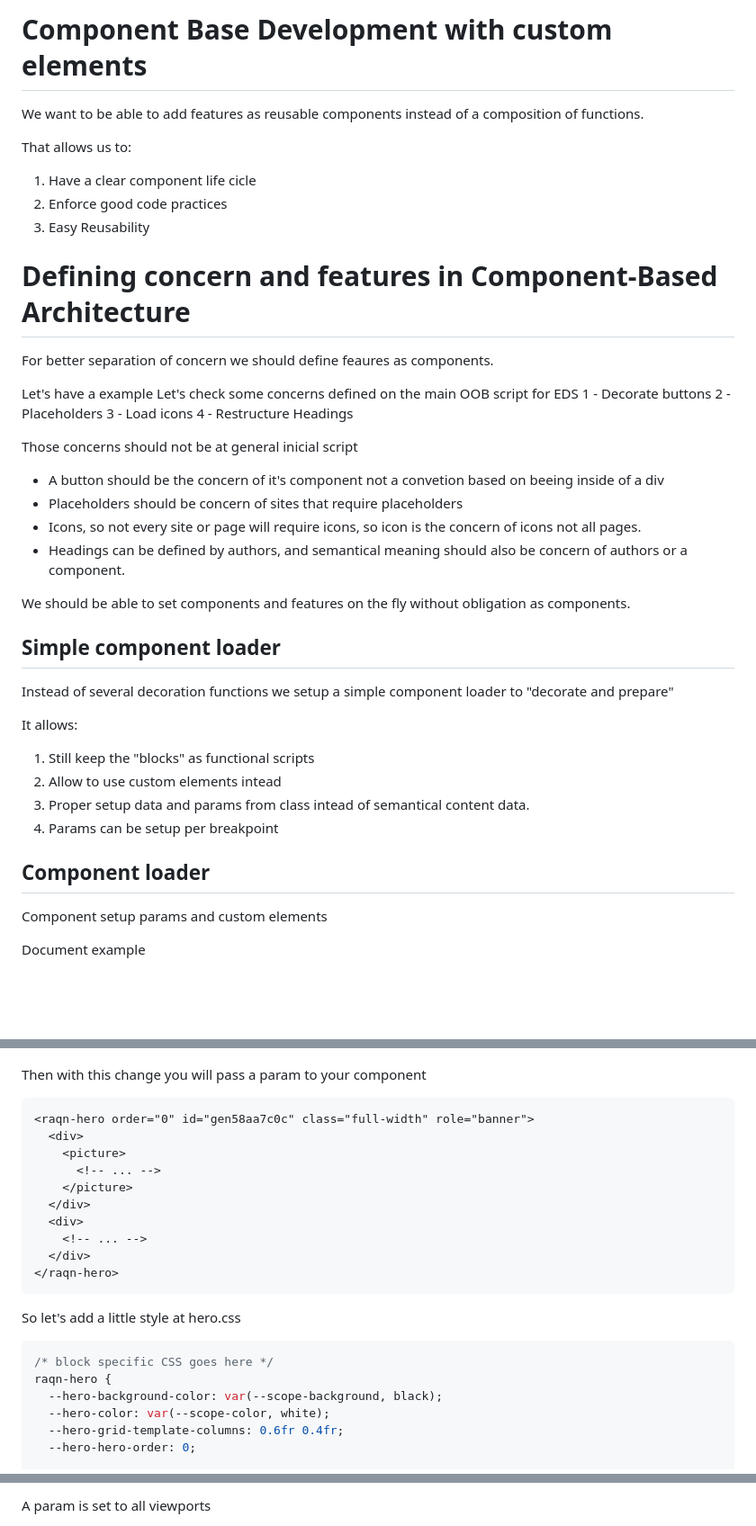
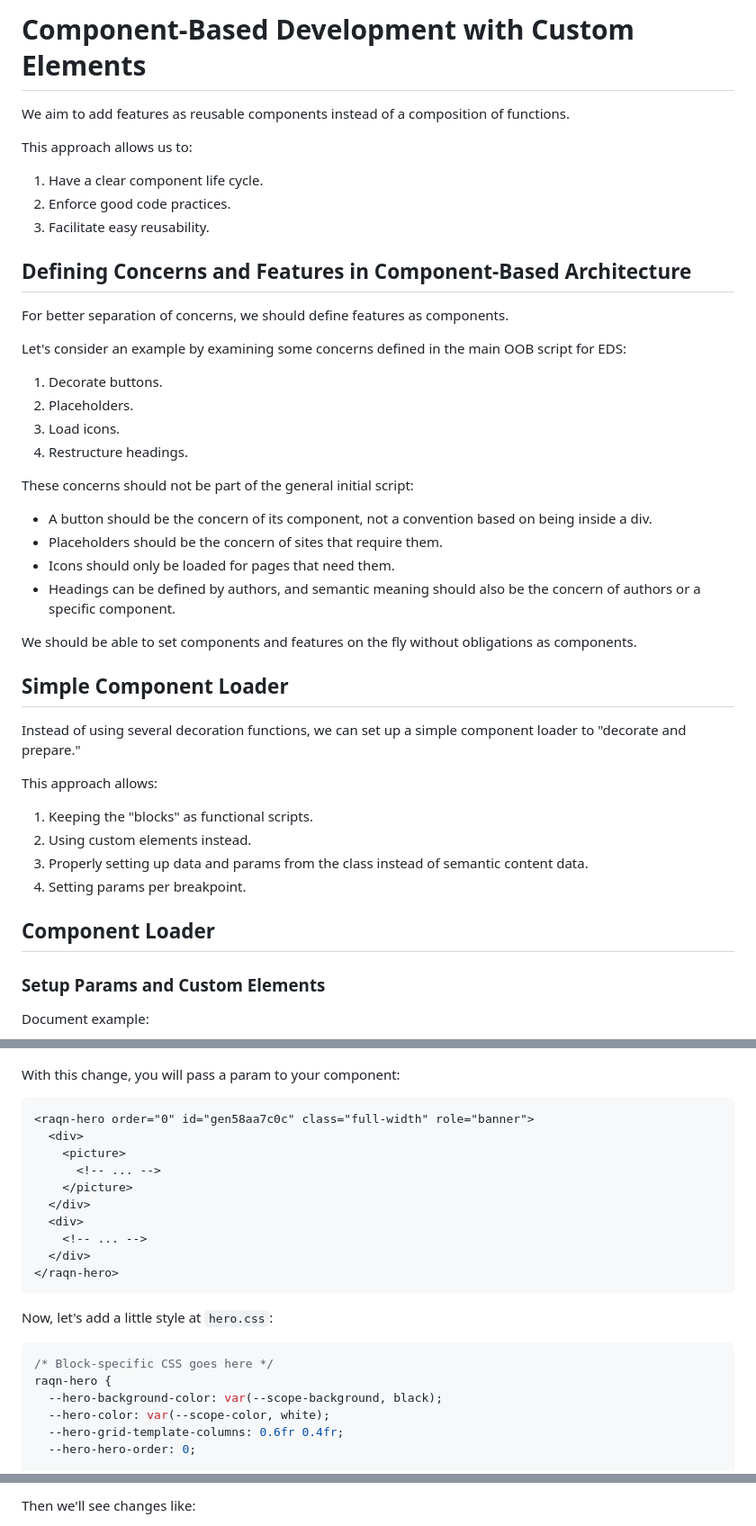
Before and after one commit to hlxsites/henkel-raqn-guide, a Markdown page: docs/raqn/components.md, 3 parts joined by grey strips. Shown: that part at 90% size. GitHub-like rendering; blank space fills up the shorter version.

````diff
--- a/docs/raqn/components.md
+++ b/docs/raqn/components.md
@@ -1,48 +1,49 @@
-# Component Base Development with custom elements
+# Component-Based Development with Custom Elements
 
-We want to be able to add features as reusable components instead of a composition of functions.
+We aim to add features as reusable components instead of a composition of functions.
 
-That allows us to:
+This approach allows us to:
 
-1. Have a clear component life cicle
-2. Enforce good code practices
-3. Easy Reusability
+1. Have a clear component life cycle.
+2. Enforce good code practices.
+3. Facilitate easy reusability.
 
-# Defining concern and features in Component-Based Architecture
+## Defining Concerns and Features in Component-Based Architecture
 
-For better separation of concern we should define feaures as components.
+For better separation of concerns, we should define features as components.
 
-Let's have a example
-Let's check some concerns defined on the main OOB script for EDS
-1 - Decorate buttons
-2 - Placeholders
-3 - Load icons
-4 - Restructure Headings
+Let's consider an example by examining some concerns defined in the main OOB script for EDS:
 
-Those concerns should not be at general inicial script
+1. Decorate buttons.
+2. Placeholders.
+3. Load icons.
+4. Restructure headings.
 
-- A button should be the concern of it's component not a convetion based on beeing inside of a div
-- Placeholders should be concern of sites that require placeholders
-- Icons, so not every site or page will require icons, so icon is the concern of icons not all pages.
-- Headings can be defined by authors, and semantical meaning should also be concern of authors or a component.
+These concerns should not be part of the general initial script:
 
-We should be able to set components and features on the fly without obligation as components.
+- A button should be the concern of its component, not a convention based on being inside a div.
+- Placeholders should be the concern of sites that require them.
+- Icons should only be loaded for pages that need them.
+- Headings can be defined by authors, and semantic meaning should also be the concern of authors or a specific component.
 
-## Simple component loader
+We should be able to set components and features on the fly without obligations as components.
 
-Instead of several decoration functions we setup a simple component loader to "decorate and prepare"
+## Simple Component Loader
 
-It allows:
+Instead of using several decoration functions, we can set up a simple component loader to "decorate and prepare."
 
-1. Still keep the "blocks" as functional scripts
-2. Allow to use custom elements intead
-3. Proper setup data and params from class intead of semantical content data.
-4. Params can be setup per breakpoint
+This approach allows:
 
-## Component loader
+1. Keeping the "blocks" as functional scripts.
+2. Using custom elements instead.
+3. Properly setting up data and params from the class instead of semantic content data.
+4. Setting params per breakpoint.
 
-Component setup params and custom elements
+## Component Loader
 
-Document example
+### Setup Params and Custom Elements
+
+Document example:
+
 ![Hero](../assets/hero-example.png)
 
@@ -125,7 +122,7 @@ Let's the use the document to pass the param
 
 ![Order](../assets/hero-order-param-0.png)
 
-Then with this change you will pass a param to your component
+With this change, you will pass a param to your component:
 
 ```html
 <raqn-hero order="0" id="gen58aa7c0c" class="full-width" role="banner">
@@ -140,10 +137,10 @@ Then with this change you will pass a param to your component
 </raqn-hero>
 ```
 
-So let's add a little style at hero.css
+Now, let's add a little style at `hero.css`:
 
 ```css
-/* block specific CSS goes here */
+/* Block-specific CSS goes here */
 raqn-hero {
   --hero-background-color: var(--scope-background, black);
   --hero-color: var(--scope-color, white);
@@ -183,3 +177,3 @@ them we'll see changes like:
 
-A param is set to all viewports
+Then we'll see changes like:
 
````
Also changed, not shown: other parts of docs/raqn/components.md (+49 -52 lines).
